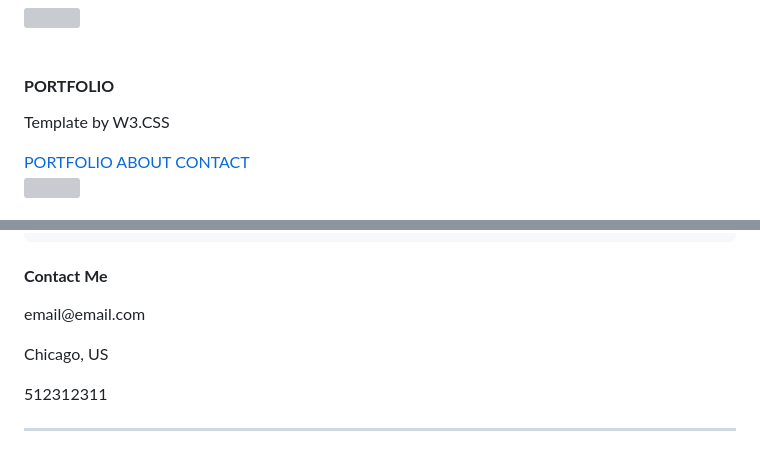
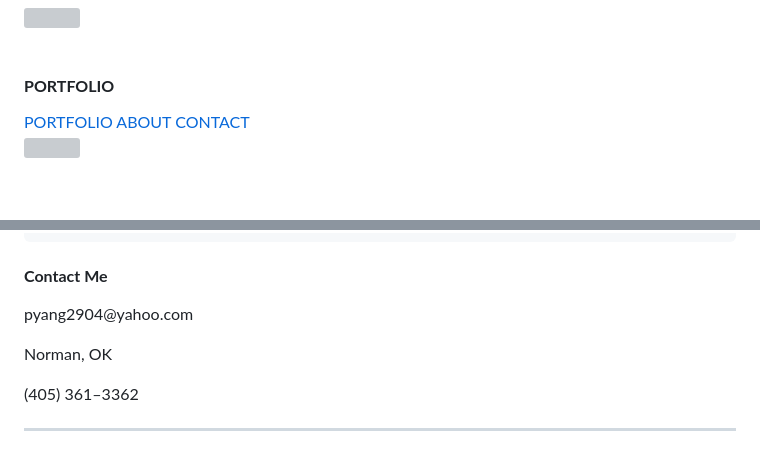
Before and after one commit to Preston-Y/Preston-Y.github.io, a Markdown page: README.md, 2 parts joined by grey strips. Drawn GitHub-style; blank space fills up the shorter version; grey boxes are pictures that could not be loaded.

```diff
--- a/README.md
+++ b/README.md
@@ -21,7 +21,7 @@ body,h1,h2,h3,h4,h5,h6 {font-family: "Raleway", sans-serif}
     </a>
     <img src="/w3images/avatar_g2.jpg" style="width:45%;" class="w3-round"><br><br>
     <h4><b>PORTFOLIO</b></h4>
-    <p class="w3-text-grey">Template by W3.CSS</p>
+
   </div>
   <div class="w3-bar-block">
     <a href="#portfolio" onclick="w3_close()" class="w3-bar-item w3-button w3-padding w3-text-teal"><i class="fa fa-th-large fa-fw w3-margin-right"></i>PORTFOLIO</a>
@@ -220,15 +222,15 @@ body,h1,h2,h3,h4,h5,h6 {font-family: "Raleway", sans-serif}
     <div class="w3-row-padding w3-center w3-padding-24" style="margin:0 -16px">
       <div class="w3-third w3-dark-grey">
         <p><i class="fa fa-envelope w3-xxlarge w3-text-light-grey"></i></p>
-        <p>email@email.com</p>
+        <p>pyang2904@yahoo.com</p>
       </div>
       <div class="w3-third w3-teal">
         <p><i class="fa fa-map-marker w3-xxlarge w3-text-light-grey"></i></p>
-        <p>Chicago, US</p>
+        <p>Norman, OK</p>
       </div>
       <div class="w3-third w3-dark-grey">
         <p><i class="fa fa-phone w3-xxlarge w3-text-light-grey"></i></p>
-        <p>512312311</p>
+        <p>(405) 361–3362</p>
       </div>
     </div>
     <hr class="w3-opacity">
```
Also changed, not shown: other parts of README.md (+8 -6 lines).
